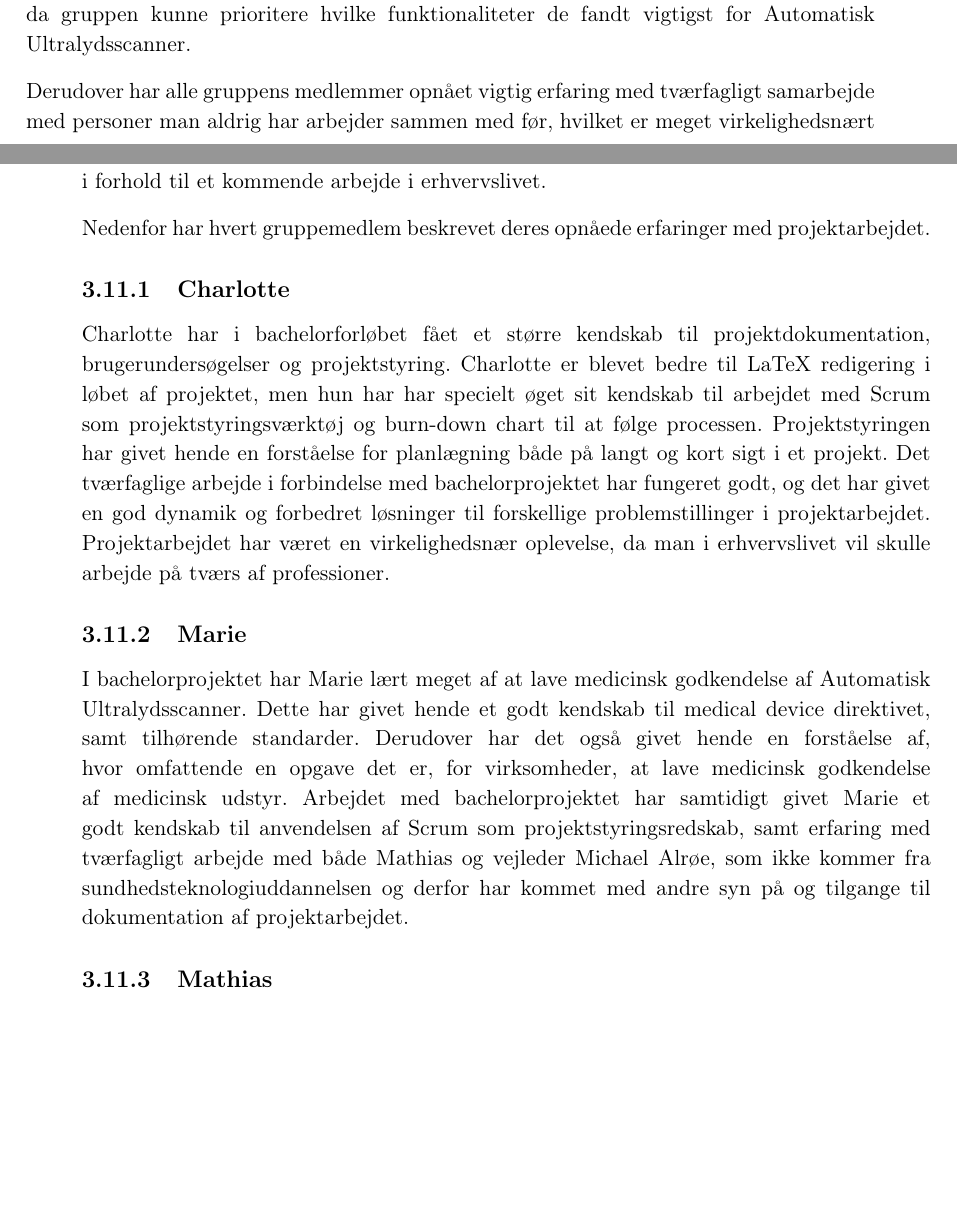
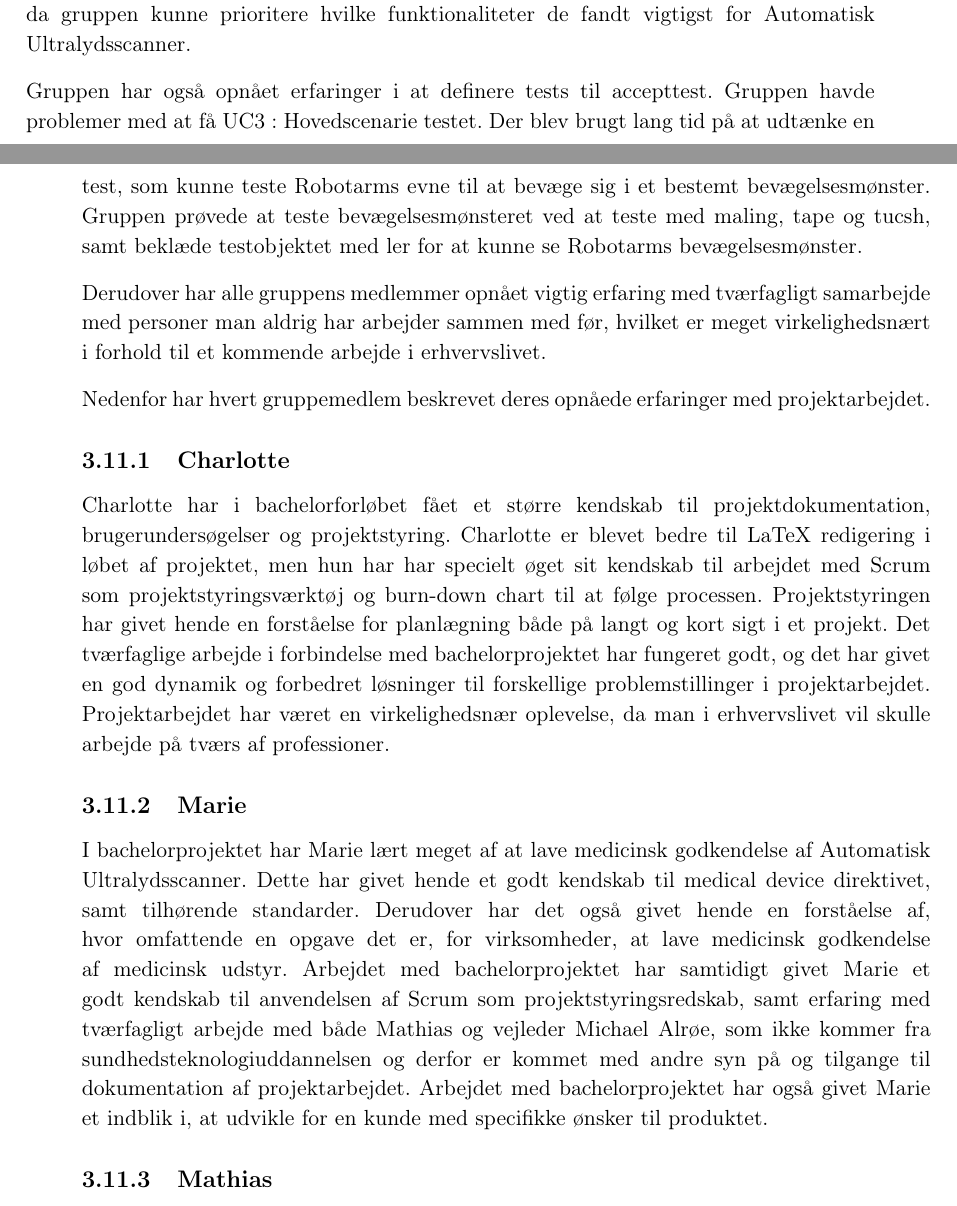
Before and after one commit to zeroregard/Automatic-Sonography, a LaTeX book (Rapportskrivning/LaTeX/Procesrapport.tex, which reads Rapportskrivning/LaTeX/dfiler/Projektgennemforelse.tex): two parts of pages 14 and 15 of 18, joined at a grey line, cut so that both start at the same text, the shorter picture padded with empty space. Compiled offline with pdfLaTeX.

Commit message:
skrevet om problematikken ved test af UC3

```diff
--- a/Rapportskrivning/LaTeX/dfiler/Projektgennemforelse.tex
+++ b/Rapportskrivning/LaTeX/dfiler/Projektgennemforelse.tex
@@ -126,6 +126,8 @@ I løbet af projektperioden har gruppen opnået stor erfaringer inden for arbejd
 
 Gruppen har opnået erfaring med Scrum og især timebestemmelsen og definering af hvert task, er gruppens medlemmer gradvist blevet bedre til i hvert sprint. Derudover har gruppen også opnået erfaring i at prioritere task til sprints, hvilket er gjort ved brug af en risikovurderingen, lavet på selve projektarbejdet. Risikovurdering har dog ikke kunne bruges i alle tilfælde, da den blev lavet før gruppen kendte til alle projektets tasks, derfor er risikovurdering mest blevet anvendt til prioriteringen af task i softwareudviklingen, da gruppen kunne prioritere hvilke funktionaliteter de fandt vigtigst for Automatisk Ultralydsscanner.
 
+Gruppen har også opnået erfaringer i at definere tests til accepttest. Gruppen havde problemer med at få UC3 : Hovedscenarie testet. Der blev brugt lang tid på at udtænke en test, som kunne teste Robotarms evne til at bevæge sig i et bestemt bevægelsesmønster. Gruppen prøvede at teste bevægelsesmønsteret ved at teste med maling, tape og tucsh, samt beklæde testobjektet med ler for at kunne se Robotarms bevægelsesmønster.
+
 Derudover har alle gruppens medlemmer opnået vigtig erfaring med tværfagligt samarbejde med personer man aldrig har arbejder sammen med før, hvilket er meget virkelighedsnært i forhold til et kommende arbejde i erhvervslivet.
 
 Nedenfor har hvert gruppemedlem beskrevet deres opnåede erfaringer med projektarbejdet.
@@ -135,7 +137,7 @@ Charlotte har i bachelorforløbet fået et større kendskab til projektdokumenta
 
 \subsection{Marie}
 I bachelorprojektet har Marie lært meget af at lave medicinsk godkendelse af Automatisk Ultralydsscanner. Dette har givet hende et godt kendskab til medical device direktivet, samt tilhørende standarder. Derudover har det også givet hende en forståelse af, hvor
-omfattende en opgave det er, for virksomheder, at lave medicinsk godkendelse af medicinsk udstyr. Arbejdet med bachelorprojektet har samtidigt givet Marie et godt kendskab til anvendelsen af Scrum som projektstyringsredskab, samt erfaring med tværfagligt arbejde med både Mathias og vejleder Michael Alrøe, som ikke kommer fra sundhedsteknologiuddannelsen og derfor har kommet med andre syn på og tilgange til dokumentation af projektarbejdet.
+omfattende en opgave det er, for virksomheder, at lave medicinsk godkendelse af medicinsk udstyr. Arbejdet med bachelorprojektet har samtidigt givet Marie et godt kendskab til anvendelsen af Scrum som projektstyringsredskab, samt erfaring med tværfagligt arbejde med både Mathias og vejleder Michael Alrøe, som ikke kommer fra sundhedsteknologiuddannelsen og derfor er kommet med andre syn på og tilgange til dokumentation af projektarbejdet. Arbejdet med bachelorprojektet har også givet Marie et indblik i, at udvikle for en kunde med specifikke ønsker til produktet.
 
 \subsection{Mathias}
 
```
